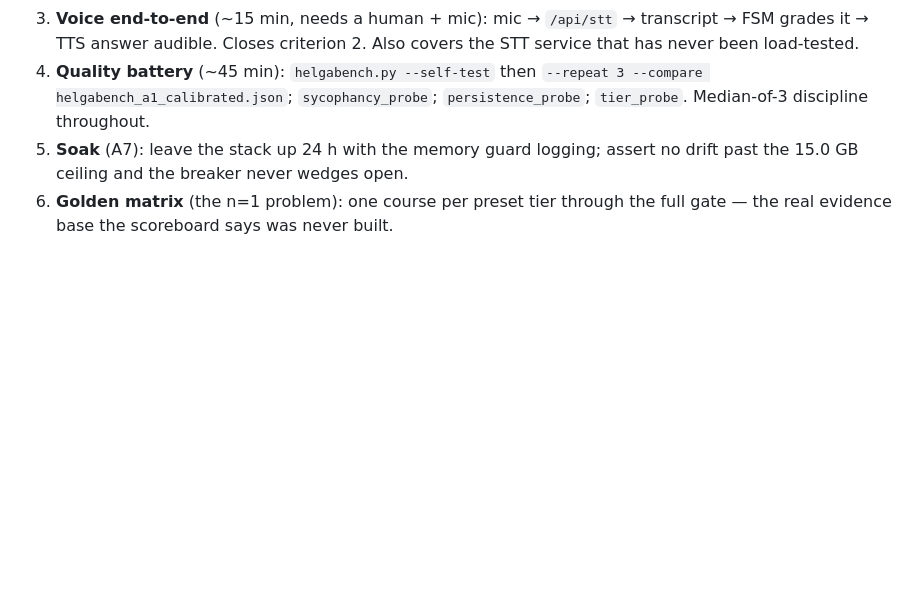
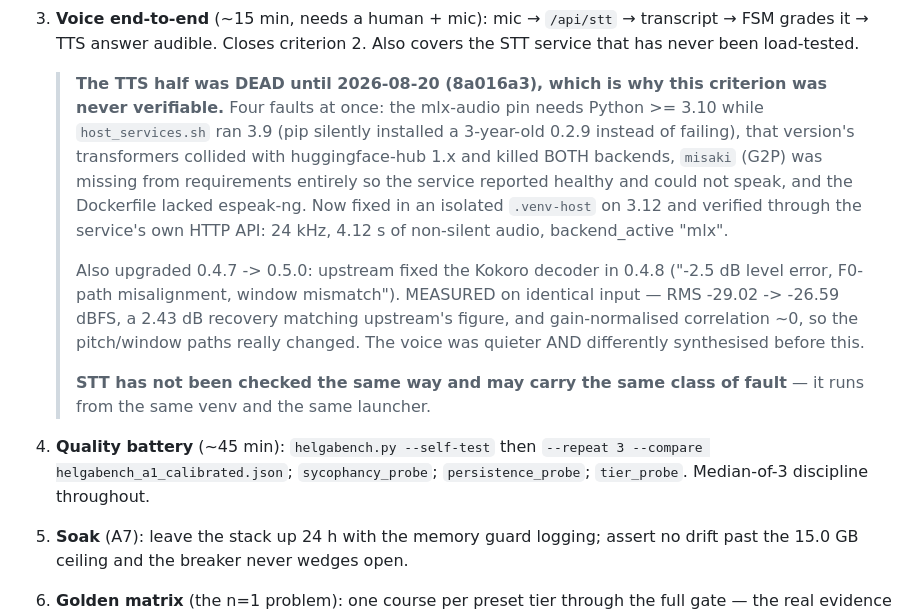
Before and after one commit to brennansk1/Helga-Soctraic-Voice-Tutor, a Markdown page: docs/MODE_A_SPRINT.md, the part around the change. GitHub-like rendering; blank space fills up the shorter version.

Commit message:
docs(sprint): why criterion 2 was never verifiable — the TTS path was dead
Co-Authored-By: Claude Opus 5 <noreply@anthropic.com>

```diff
--- a/docs/MODE_A_SPRINT.md
+++ b/docs/MODE_A_SPRINT.md
@@ -236,6 +236,27 @@ In dependency order. 1–2 unattended; queue overnight.
 3. **Voice end-to-end** (~15 min, needs a human + mic): mic → `/api/stt` →
    transcript → FSM grades it → TTS answer audible. Closes criterion 2. Also
    covers the STT service that has never been load-tested.
+
+   > **The TTS half was DEAD until 2026-08-20 (8a016a3), which is why this
+   > criterion was never verifiable.** Four faults at once: the mlx-audio pin
+   > needs Python >= 3.10 while `host_services.sh` ran 3.9 (pip silently
+   > installed a 3-year-old 0.2.9 instead of failing), that version's
+   > transformers collided with huggingface-hub 1.x and killed BOTH backends,
+   > `misaki` (G2P) was missing from requirements entirely so the service
+   > reported healthy and could not speak, and the Dockerfile lacked
+   > espeak-ng. Now fixed in an isolated `.venv-host` on 3.12 and verified
+   > through the service's own HTTP API: 24 kHz, 4.12 s of non-silent audio,
+   > backend_active "mlx".
+   >
+   > Also upgraded 0.4.7 -> 0.5.0: upstream fixed the Kokoro decoder in 0.4.8
+   > ("-2.5 dB level error, F0-path misalignment, window mismatch"). MEASURED
+   > on identical input — RMS -29.02 -> -26.59 dBFS, a 2.43 dB recovery
+   > matching upstream's figure, and gain-normalised correlation ~0, so the
+   > pitch/window paths really changed. The voice was quieter AND differently
+   > synthesised before this.
+   >
+   > **STT has not been checked the same way and may carry the same class of
+   > fault** — it runs from the same venv and the same launcher.
 4. **Quality battery** (~45 min): `helgabench.py --self-test` then
    `--repeat 3 --compare helgabench_a1_calibrated.json`; `sycophancy_probe`;
    `persistence_probe`; `tier_probe`. Median-of-3 discipline throughout.
```
